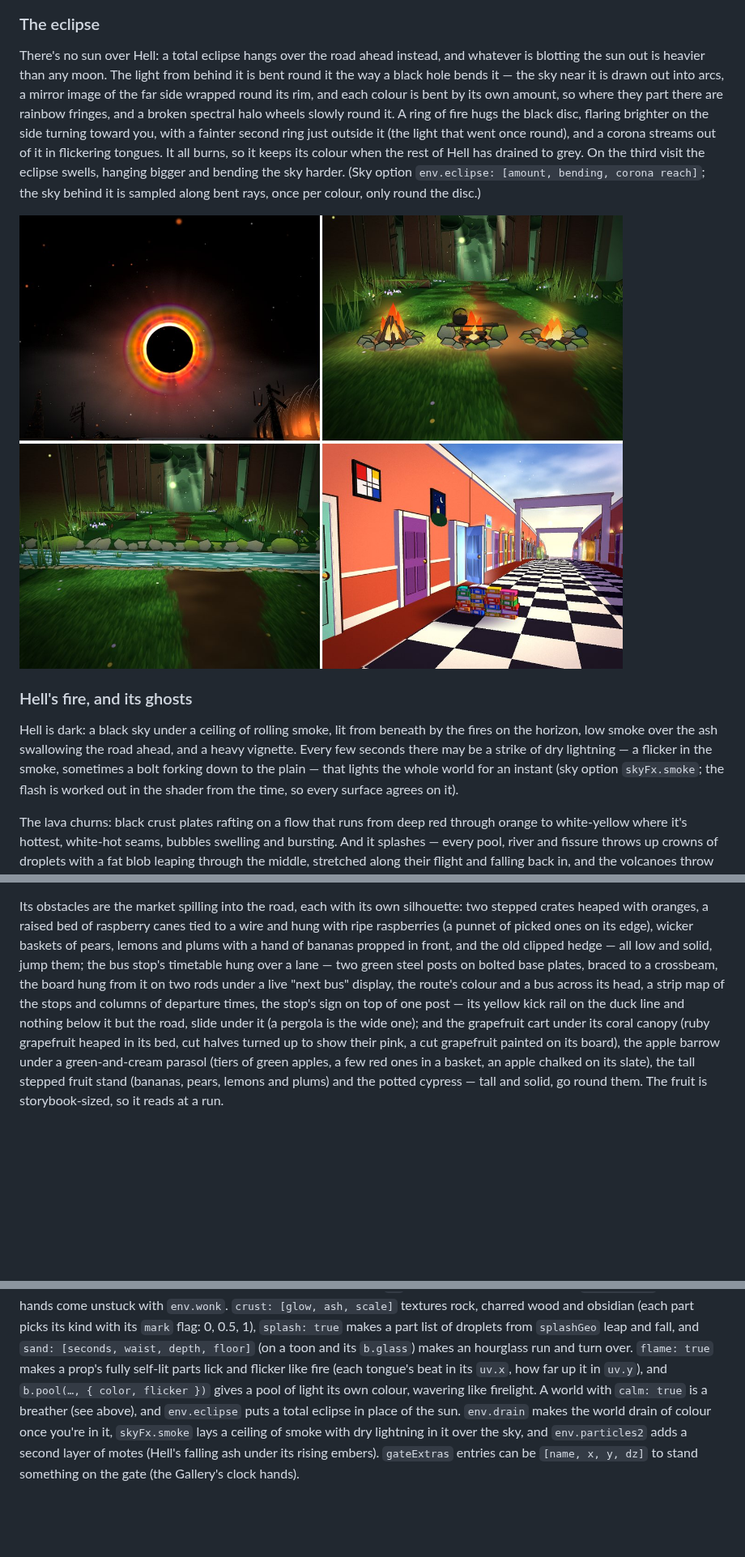
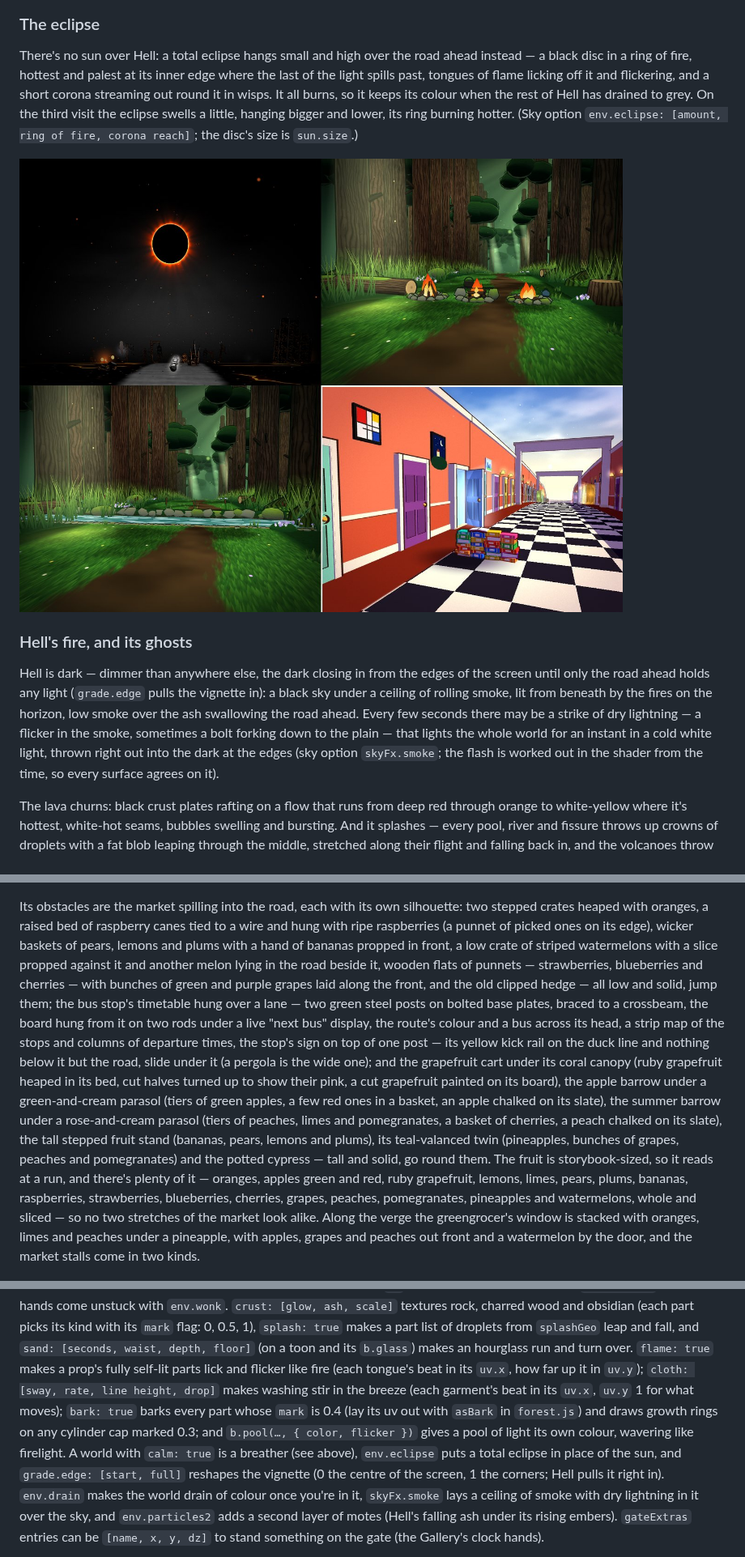
Before and after one commit to TracksuitDev90/EndlessRun, a Markdown page: README.md, 3 parts joined by grey strips. Shown at 81% size. GitHub-like rendering; pictures changed too: docs/eclipse-campfires.jpg; blank space fills up the shorter version.

```diff
--- a/README.md
+++ b/README.md
@@ -94,31 +94,28 @@ in `CONFIG.drain`.
 
 ### The eclipse
 
-There's no sun over Hell: a total eclipse hangs over the road ahead instead,
-and whatever is blotting the sun out is heavier than any moon. The light from
-behind it is bent round it the way a black hole bends it — the sky near it is
-drawn out into arcs, a mirror image of the far side wrapped round its rim, and
-each colour is bent by its own amount, so where they part there are rainbow
-fringes, and a broken spectral halo wheels slowly round it. A ring of fire
-hugs the black disc, flaring brighter on the side turning toward you, with a
-fainter second ring just outside it (the light that went once round), and a
-corona streams out of it in flickering tongues. It all burns, so it keeps its
-colour when the rest of Hell has drained to grey. On the third visit the
-eclipse swells, hanging bigger and bending the sky harder. (Sky option
-`env.eclipse: [amount, bending, corona reach]`; the sky behind it is sampled
-along bent rays, once per colour, only round the disc.)
+There's no sun over Hell: a total eclipse hangs small and high over the road
+ahead instead — a black disc in a ring of fire, hottest and palest at its
+inner edge where the last of the light spills past, tongues of flame licking
+off it and flickering, and a short corona streaming out round it in wisps. It
+all burns, so it keeps its colour when the rest of Hell has drained to grey.
+On the third visit the eclipse swells a little, hanging bigger and lower, its
+ring burning hotter. (Sky option `env.eclipse: [amount, ring of fire, corona
+reach]`; the disc's size is `sun.size`.)
 
-![Hell's eclipse, the light bent round it; the Deepwood's campfires (a teepee, a crib under a pot, a star fire with a kettle) and its creek; an open door in the Hall of Doors, swung out on its hinge with nothing beyond it but light, and a stack of books in the way](docs/eclipse-campfires.jpg)
+![Hell's eclipse, a black disc in a ring of fire; the Deepwood's campfires (a teepee, a crib under a pot, a star fire with a kettle) among its barked trunks, and its creek; an open door in the Hall of Doors, swung out on its hinge with nothing beyond it but light, and a stack of books in the way](docs/eclipse-campfires.jpg)
 
 ### Hell's fire, and its ghosts
 
-Hell is dark: a black sky under a ceiling of rolling smoke, lit from beneath by
-the fires on the horizon, low smoke over the ash swallowing the road ahead,
-and a heavy vignette. Every few seconds there may be a strike of dry
-lightning — a flicker in the smoke, sometimes a bolt forking down to the plain
-— that lights the whole world for an instant (sky option `skyFx.smoke`; the
-flash is worked out in the shader from the time, so every surface agrees on
-it).
+Hell is dark — dimmer than anywhere else, the dark closing in from the edges
+of the screen until only the road ahead holds any light (`grade.edge` pulls
+the vignette in): a black sky under a ceiling of rolling smoke, lit from
+beneath by the fires on the horizon, low smoke over the ash swallowing the
+road ahead. Every few seconds there may be a strike of dry lightning — a
+flicker in the smoke, sometimes a bolt forking down to the plain — that lights
+the whole world for an instant in a cold white light, thrown right out into
+the dark at the edges (sky option `skyFx.smoke`; the flash is worked out in
+the shader from the time, so every surface agrees on it).
 
 The lava churns: black crust plates rafting on a flow that runs from deep red
 through orange to white-yellow where it's hottest, white-hot seams, bubbles
@@ -419,7 +416,11 @@ Its obstacles are the market spilling into the road, each with its own
 silhouette: two stepped crates heaped with oranges, a raised bed of raspberry
 canes tied to a wire and hung with ripe raspberries (a punnet of picked ones
 on its edge), wicker baskets of pears, lemons and plums with a hand of bananas
-propped in front, and the old clipped hedge — all low and solid, jump them;
+propped in front, a low crate of striped watermelons with a slice propped
+against it and another melon lying in the road beside it, wooden flats of
+punnets — strawberries, blueberries and cherries — with bunches of green and
+purple grapes laid along the front, and the old clipped hedge — all low and
+solid, jump them;
 the bus stop's timetable hung over a lane — two green steel posts on bolted
 base plates, braced to a crossbeam, the board hung from it on two rods under a
 live "next bus" display, the route's colour and a bus across its head, a strip
@@ -429,8 +430,18 @@ road, slide under it (a pergola is the wide one); and the grapefruit cart
 under its coral canopy (ruby grapefruit heaped in its bed, cut halves turned
 up to show their pink, a cut grapefruit painted on its board), the apple
 barrow under a green-and-cream parasol (tiers of green apples, a few red ones
-in a basket, an apple chalked on its slate), the tall stepped fruit stand
-(bananas, pears, lemons and plums) and the potted cypress — tall and solid, go
-round them. The fruit is storybook-sized, so it reads at a run.
+in a basket, an apple chalked on its slate), the summer barrow under a
+rose-and-cream parasol (tiers of peaches, limes and pomegranates, a basket of
+cherries, a peach chalked on its slate), the tall stepped fruit stand (bananas,
+pears, lemons and plums), its teal-valanced twin (pineapples, bunches of
+grapes, peaches and pomegranates) and the potted cypress — tall and solid, go
+round them. The fruit is storybook-sized, so it reads at a run, and there's
+plenty of it — oranges, apples green and red, ruby grapefruit, lemons, limes,
+pears, plums, bananas, raspberries, strawberries, blueberries, cherries,
+grapes, peaches, pomegranates, pineapples and watermelons, whole and sliced —
+so no two stretches of the market look alike. Along the verge the
+greengrocer's window is stacked with oranges, limes and peaches under a
+pineapple, with apples, grapes and peaches out front and a watermelon by the
+door, and the market stalls come in two kinds.
 
 ![The Cypress Lane's market: the grapefruit cart, the fruit stand and the apple barrow; crates of oranges, a raspberry bed and baskets of pears, plums and lemons; the bus stop's timetable hung over a lane; and the bus shelter on the verge](docs/market.jpg)
@@ -767,10 +800,16 @@ with its `mark` flag: 0, 0.5, 1), `splash: true` makes a part list of droplets
 from `splashGeo` leap and fall, and `sand: [seconds, waist, depth, floor]`
 (on a toon and its `b.glass`) makes an hourglass run and turn over.
 `flame: true` makes a prop's fully self-lit parts lick and flicker like fire
-(each tongue's beat in its `uv.x`, how far up it in `uv.y`), and `b.pool(…, {
+(each tongue's beat in its `uv.x`, how far up it in `uv.y`); `cloth: [sway,
+rate, line height, drop]` makes washing stir in the breeze (each garment's
+beat in its `uv.x`, `uv.y` 1 for what moves); `bark: true` barks every part
+whose `mark` is 0.4 (lay its uv out with `asBark` in `forest.js`) and draws
+growth rings on any cylinder cap marked 0.3; and `b.pool(…, {
 color, flicker })` gives a pool of light its own colour, wavering like
-firelight. A world with `calm: true` is a breather (see above), and
-`env.eclipse` puts a total eclipse in place of the sun.
+firelight. A world with `calm: true` is a breather (see above),
+`env.eclipse` puts a total eclipse in place of the sun, and `grade.edge:
+[start, full]` reshapes the vignette (0 the centre of the screen, 1 the
+corners; Hell pulls it right in).
 `env.drain` makes the world drain of colour once you're in it, `skyFx.smoke`
 lays a ceiling of smoke with dry lightning in it over the sky, and
 `env.particles2` adds a second layer of motes (Hell's falling ash under its
```
Also changed, not shown: other parts of README.md (+27 -5 lines), docs/fruit-washing-bark.jpg (added), 6 other files.
